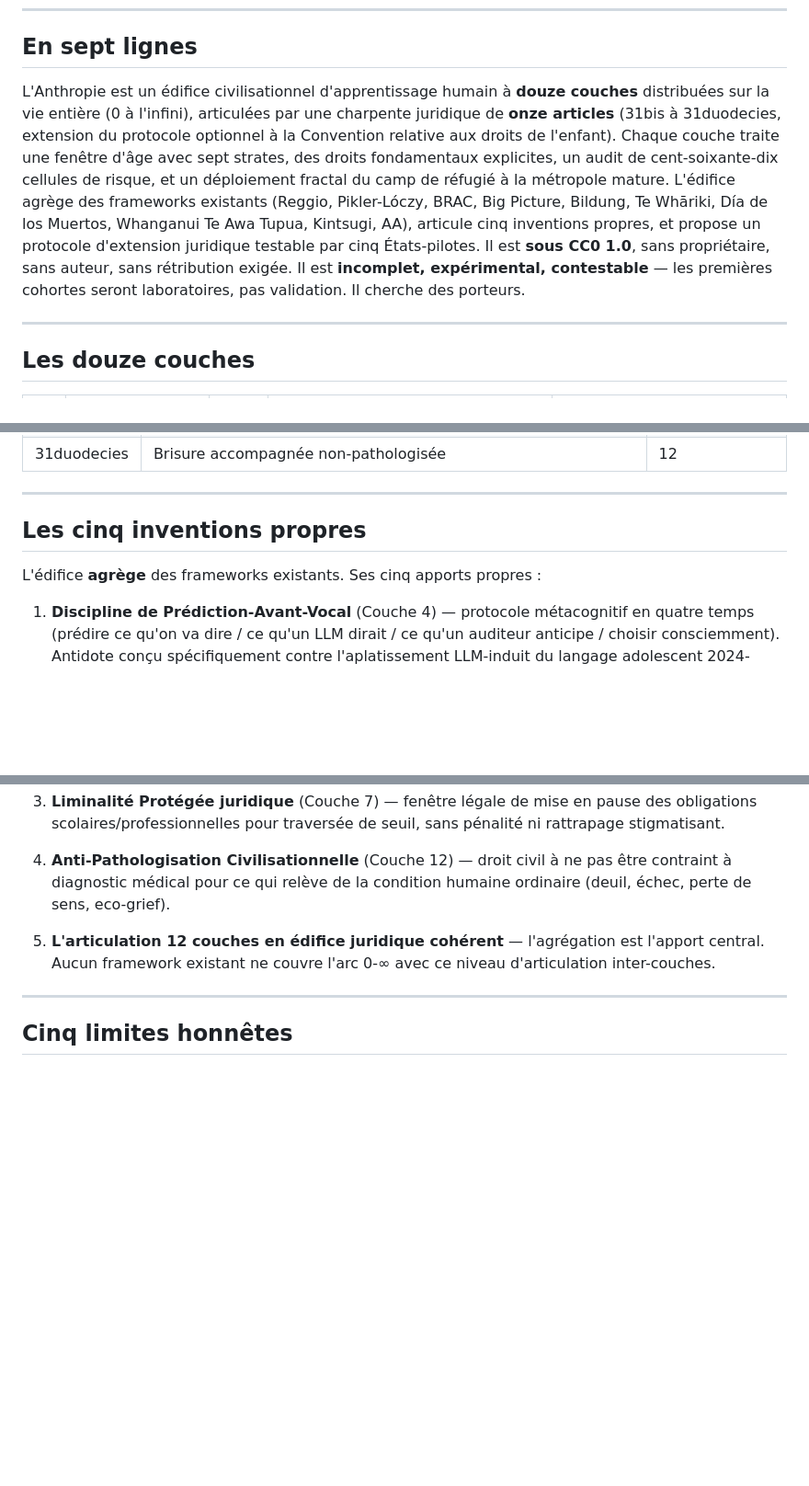
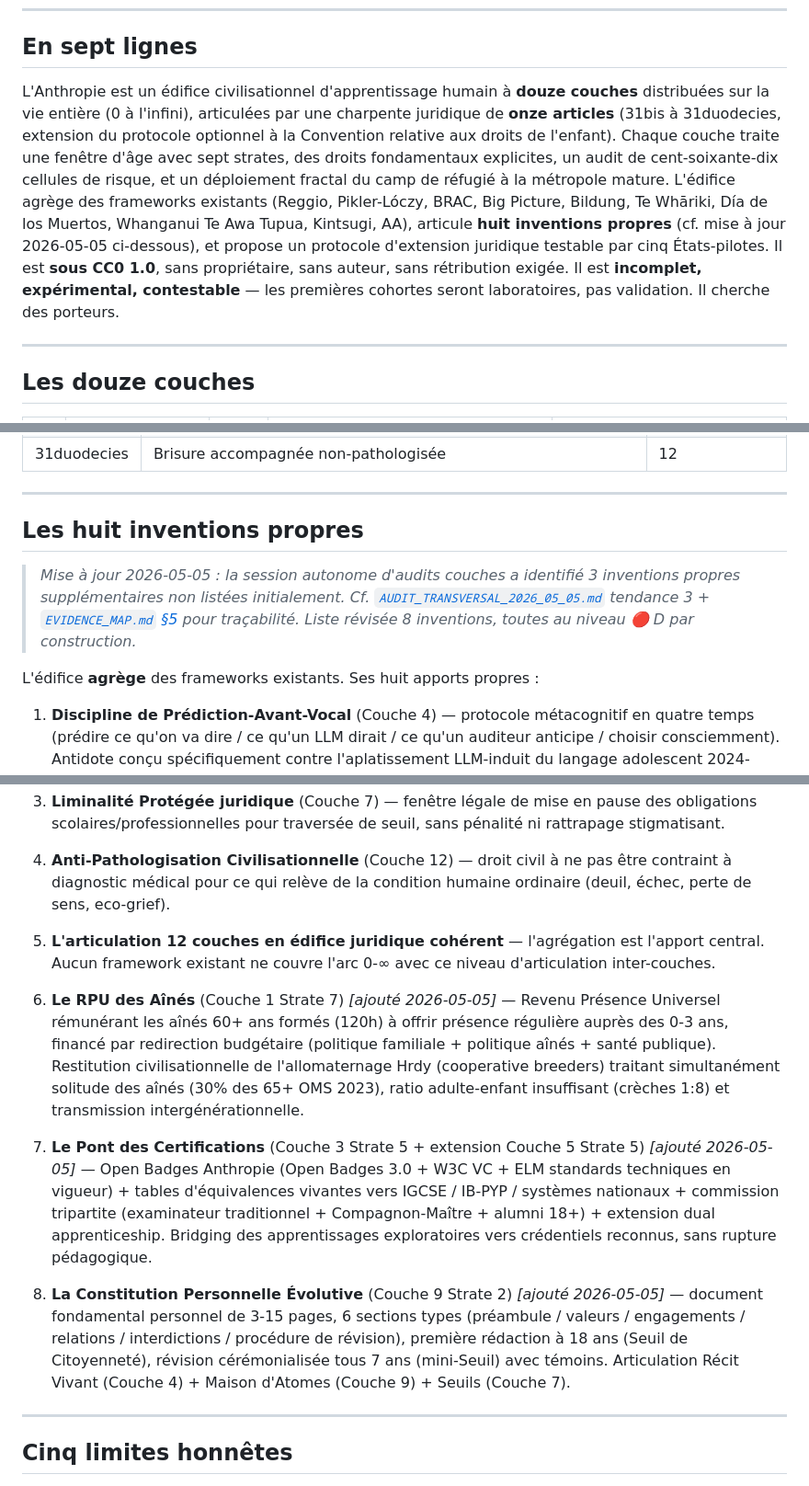
Before and after one commit to SanTiepi/anthropie-edifice, a Markdown page: ANTHROPIE_KERNEL.md, 3 parts joined by grey strips. Shown at 92% size. Rendered like a GitHub page; blank space fills up the shorter version.

Commit message:
ANTHROPIE_KERNEL.md : passer 5 -> 8 inventions propres (coherence avec EVIDENCE_MAP §5 + couches.json + audit transversal)
Conforme a ADR-0014 (modification fichier existant). Mise a jour brief + section 'Les huit inventions propres' (auparavant 'Les cinq inventions propres') avec ajout RPU Couche I + Pont Couche III + Constitution Personnelle Couche IX, identifies par audits 2026-05-05 transversal/I/III/IX.

86 pages, 1002 liens internes verifies, 0 casse.

```diff
--- a/ANTHROPIE_KERNEL.md
+++ b/ANTHROPIE_KERNEL.md
@@ -8,7 +8,7 @@ CC0 1.0 Universal — domaine public, aucune attribution requise. Anthropie Netw
 
 ## En sept lignes
 
-L'Anthropie est un édifice civilisationnel d'apprentissage humain à **douze couches** distribuées sur la vie entière (0 à l'infini), articulées par une charpente juridique de **onze articles** (31bis à 31duodecies, extension du protocole optionnel à la Convention relative aux droits de l'enfant). Chaque couche traite une fenêtre d'âge avec sept strates, des droits fondamentaux explicites, un audit de cent-soixante-dix cellules de risque, et un déploiement fractal du camp de réfugié à la métropole mature. L'édifice agrège des frameworks existants (Reggio, Pikler-Lóczy, BRAC, Big Picture, Bildung, Te Whāriki, Día de los Muertos, Whanganui Te Awa Tupua, Kintsugi, AA), articule cinq inventions propres, et propose un protocole d'extension juridique testable par cinq États-pilotes. Il est **sous CC0 1.0**, sans propriétaire, sans auteur, sans rétribution exigée. Il est **incomplet, expérimental, contestable** — les premières cohortes seront laboratoires, pas validation. Il cherche des porteurs.
+L'Anthropie est un édifice civilisationnel d'apprentissage humain à **douze couches** distribuées sur la vie entière (0 à l'infini), articulées par une charpente juridique de **onze articles** (31bis à 31duodecies, extension du protocole optionnel à la Convention relative aux droits de l'enfant). Chaque couche traite une fenêtre d'âge avec sept strates, des droits fondamentaux explicites, un audit de cent-soixante-dix cellules de risque, et un déploiement fractal du camp de réfugié à la métropole mature. L'édifice agrège des frameworks existants (Reggio, Pikler-Lóczy, BRAC, Big Picture, Bildung, Te Whāriki, Día de los Muertos, Whanganui Te Awa Tupua, Kintsugi, AA), articule **huit inventions propres** (cf. mise à jour 2026-05-05 ci-dessous), et propose un protocole d'extension juridique testable par cinq États-pilotes. Il est **sous CC0 1.0**, sans propriétaire, sans auteur, sans rétribution exigée. Il est **incomplet, expérimental, contestable** — les premières cohortes seront laboratoires, pas validation. Il cherche des porteurs.
 
 ---
 
@@ -53,9 +53,11 @@ Extension du protocole optionnel à la **Convention relative aux droits de l'enf
 
 ---
 
-## Les cinq inventions propres
+## Les huit inventions propres
 
-L'édifice **agrège** des frameworks existants. Ses cinq apports propres :
+> *Mise à jour 2026-05-05 : la session autonome d'audits couches a identifié 3 inventions propres supplémentaires non listées initialement. Cf. [`AUDIT_TRANSVERSAL_2026_05_05.md`](audit-transversal/) tendance 3 + [`EVIDENCE_MAP.md` §5](preuves/) pour traçabilité. Liste révisée 8 inventions, toutes au niveau 🔴 D par construction.*
+
+L'édifice **agrège** des frameworks existants. Ses huit apports propres :
 
 1. **Discipline de Prédiction-Avant-Vocal** (Couche 4) — protocole métacognitif en quatre temps (prédire ce qu'on va dire / ce qu'un LLM dirait / ce qu'un auditeur anticipe / choisir consciemment). Antidote conçu spécifiquement contre l'aplatissement LLM-induit du langage adolescent 2024-2026.
 
@@ -66,6 +68,12 @@ L'édifice **agrège** des frameworks existants. Ses cinq apports propres :
 4. **Anti-Pathologisation Civilisationnelle** (Couche 12) — droit civil à ne pas être contraint à diagnostic médical pour ce qui relève de la condition humaine ordinaire (deuil, échec, perte de sens, eco-grief).
 
 5. **L'articulation 12 couches en édifice juridique cohérent** — l'agrégation est l'apport central. Aucun framework existant ne couvre l'arc 0-∞ avec ce niveau d'articulation inter-couches.
+
+6. **Le RPU des Aînés** (Couche 1 Strate 7) *[ajouté 2026-05-05]* — Revenu Présence Universel rémunérant les aînés 60+ ans formés (120h) à offrir présence régulière auprès des 0-3 ans, financé par redirection budgétaire (politique familiale + politique aînés + santé publique). Restitution civilisationnelle de l'allomaternage Hrdy (cooperative breeders) traitant simultanément solitude des aînés (30% des 65+ OMS 2023), ratio adulte-enfant insuffisant (crèches 1:8) et transmission intergénérationnelle.
+
+7. **Le Pont des Certifications** (Couche 3 Strate 5 + extension Couche 5 Strate 5) *[ajouté 2026-05-05]* — Open Badges Anthropie (Open Badges 3.0 + W3C VC + ELM standards techniques en vigueur) + tables d'équivalences vivantes vers IGCSE / IB-PYP / systèmes nationaux + commission tripartite (examinateur traditionnel + Compagnon-Maître + alumni 18+) + extension dual apprenticeship. Bridging des apprentissages exploratoires vers crédentiels reconnus, sans rupture pédagogique.
+
+8. **La Constitution Personnelle Évolutive** (Couche 9 Strate 2) *[ajouté 2026-05-05]* — document fondamental personnel de 3-15 pages, 6 sections types (préambule / valeurs / engagements / relations / interdictions / procédure de révision), première rédaction à 18 ans (Seuil de Citoyenneté), révision cérémonialisée tous 7 ans (mini-Seuil) avec témoins. Articulation Récit Vivant (Couche 4) + Maison d'Atomes (Couche 9) + Seuils (Couche 7).
 
 ---
 
```
